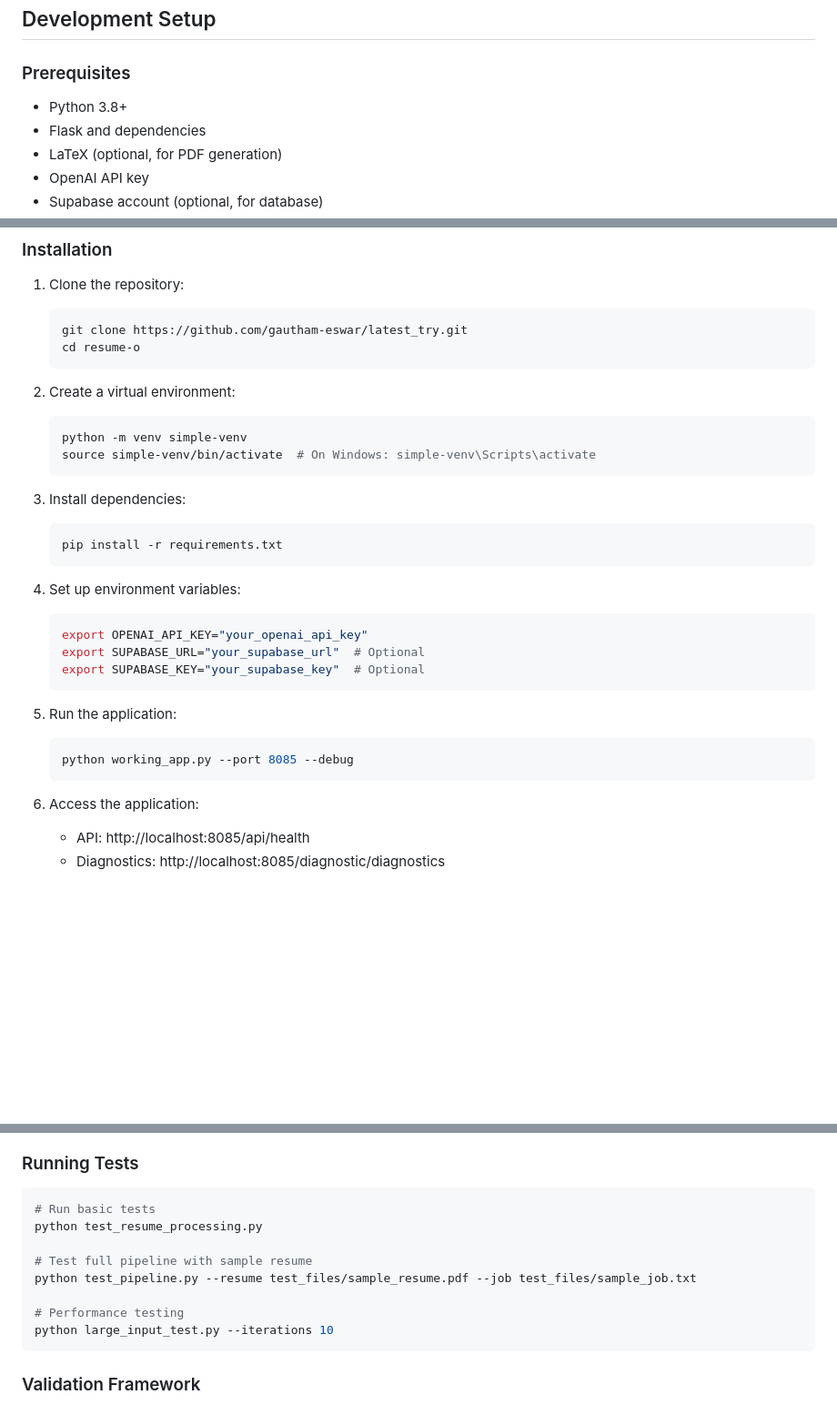
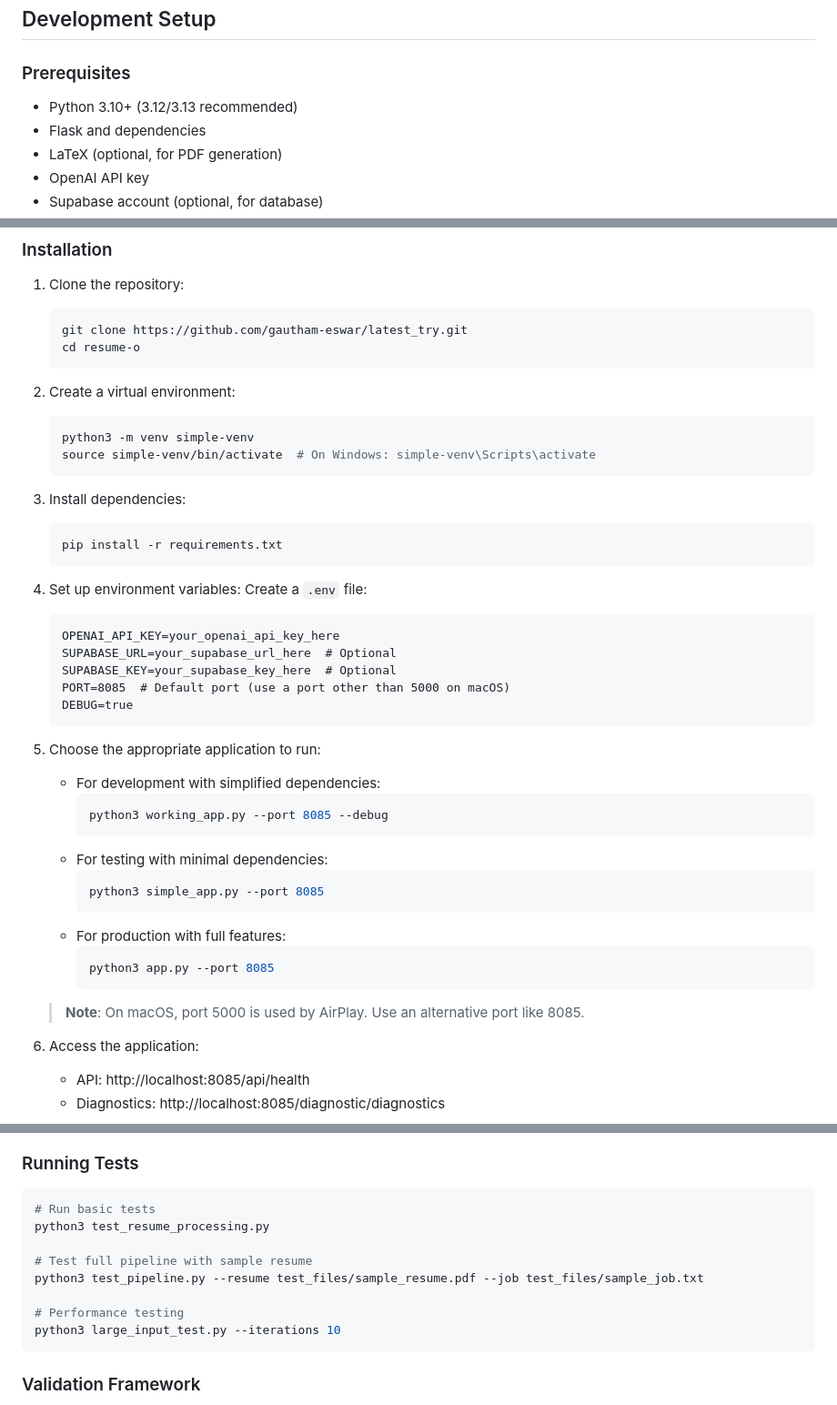
Before and after one commit to gautham-eswar/latest_try, a Markdown page: README.md, 3 parts joined by grey strips. Shown at 91% size. GitHub-like rendering; blank space fills up the shorter version.

````diff
--- a/README.md
+++ b/README.md
@@ -223,7 +224,7 @@ Response: HTML page with system diagnostics and performance metrics.
 
 ### Prerequisites
 
-- Python 3.8+
+- Python 3.10+ (3.12/3.13 recommended)
 - Flask and dependencies
 - LaTeX (optional, for PDF generation)
 - OpenAI API key
@@ -239,7 +240,7 @@ Response: HTML page with system diagnostics and performance metrics.
 
 2. Create a virtual environment:
    ```bash
-   python -m venv simple-venv
+   python3 -m venv simple-venv
    source simple-venv/bin/activate  # On Windows: simple-venv\Scripts\activate
    ```
 
@@ -249,16 +250,30 @@ Response: HTML page with system diagnostics and performance metrics.
    ```
 
 4. Set up environment variables:
-   ```bash
-   export OPENAI_API_KEY="your_openai_api_key"
-   export SUPABASE_URL="your_supabase_url"  # Optional
-   export SUPABASE_KEY="your_supabase_key"  # Optional
+   Create a `.env` file:
+   ```
+   OPENAI_API_KEY=your_openai_api_key_here
+   SUPABASE_URL=your_supabase_url_here  # Optional
+   SUPABASE_KEY=your_supabase_key_here  # Optional
+   PORT=8085  # Default port (use a port other than 5000 on macOS)
+   DEBUG=true
    ```
 
-5. Run the application:
-   ```bash
-   python working_app.py --port 8085 --debug
-   ```
+5. Choose the appropriate application to run:
+   - For development with simplified dependencies:
+     ```bash
+     python3 working_app.py --port 8085 --debug
+     ```
+   - For testing with minimal dependencies:
+     ```bash
+     python3 simple_app.py --port 8085
+     ```
+   - For production with full features:
+     ```bash
+     python3 app.py --port 8085
+     ```
+
+   > **Note**: On macOS, port 5000 is used by AirPlay. Use an alternative port like 8085.
 
 6. Access the application:
    - API: http://localhost:8085/api/health
@@ -276,13 +291,13 @@ Response: HTML page with system diagnostics and performance metrics.
 
 ```bash
 # Run basic tests
-python test_resume_processing.py
+python3 test_resume_processing.py
 
 # Test full pipeline with sample resume
-python test_pipeline.py --resume test_files/sample_resume.pdf --job test_files/sample_job.txt
+python3 test_pipeline.py --resume test_files/sample_resume.pdf --job test_files/sample_job.txt
 
 # Performance testing
-python large_input_test.py --iterations 10
+python3 large_input_test.py --iterations 10
 ```
 
 ### Validation Framework
````
Also changed, not shown: other parts of README.md (+50 -0 lines).
